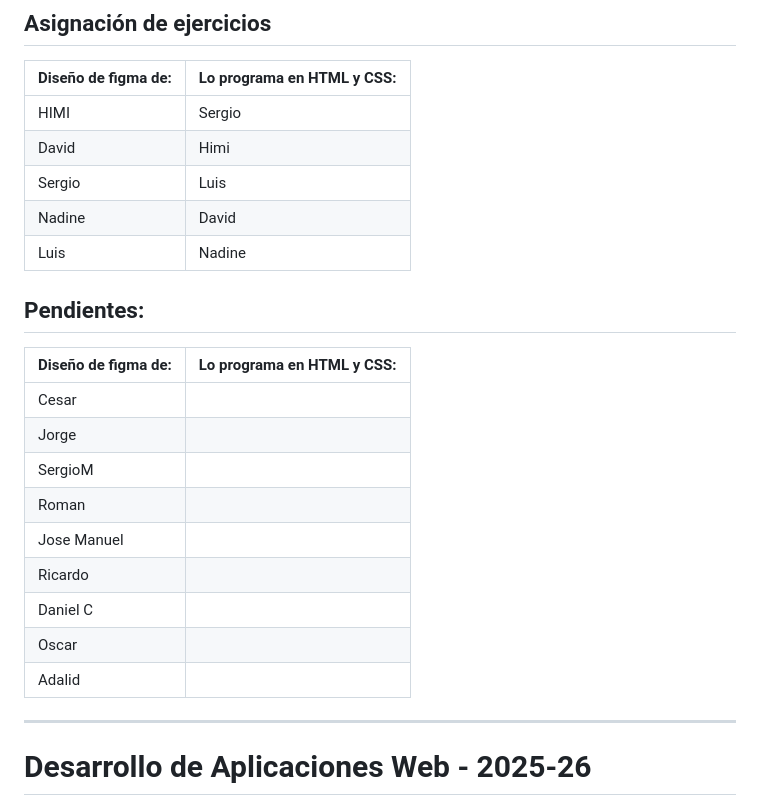
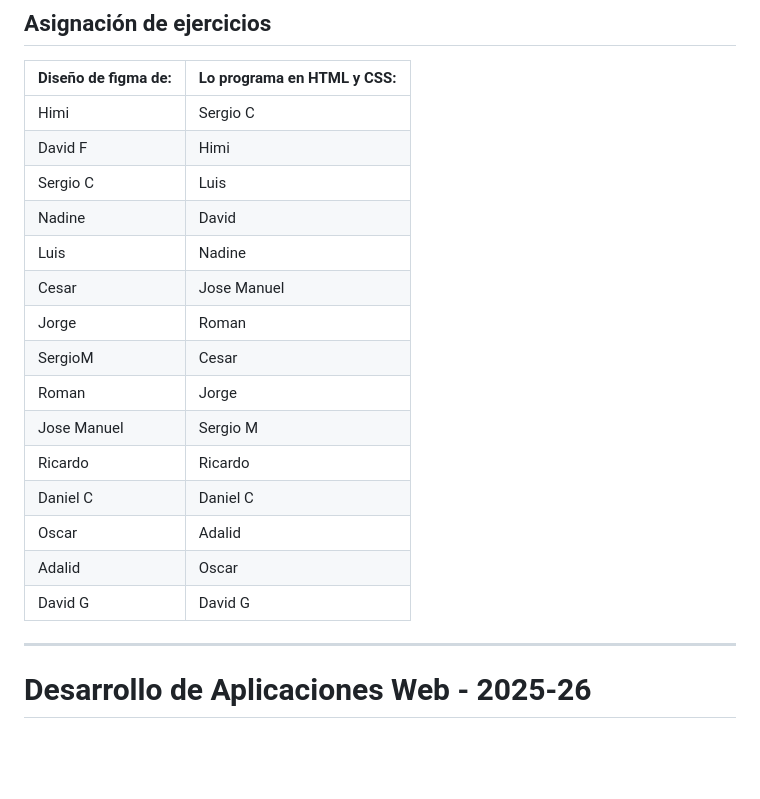
Before and after one commit to ksizorCode/desAppWeb25, a Markdown page: README.md, the part around the change. GitHub-like rendering; blank space fills up the shorter version.

```diff
--- a/README.md
+++ b/README.md
@@ -11,24 +11,21 @@ https://www.figma.com/design/2OMhucfCrhLtQ0DQSFaAia/DATW---Prototipado?node-id=0
 
 |Diseño de figma de:   | Lo programa en HTML y CSS:   |
 |------------|---------------|
-|HIMI        |Sergio         |
-|David       | Himi          |
-|Sergio      |Luis           |
-|Nadine      |David          |
-|Luis        |Nadine         |
-
-## Pendientes:
-|Diseño de figma de:   | Lo programa en HTML y CSS:   |
-|------------|----------|
-|Cesar       |          |
-|Jorge       |          |
-|SergioM     |          |
-|Roman       |          |
-|Jose Manuel |          |
-|Ricardo     |          |
-|Daniel C    |          |
-|Oscar       |          |
-|Adalid      |          |
+|Himi        |Sergio C    |
+|David F     |Himi        |
+|Sergio C    |Luis        |
+|Nadine      |David       |
+|Luis        |Nadine      |
+|Cesar       |Jose Manuel |
+|Jorge       |Roman       |
+|SergioM     |Cesar       |
+|Roman       |Jorge       |
+|Jose Manuel |Sergio M    |
+|Ricardo     |Ricardo     |
+|Daniel C    |Daniel C    |
+|Oscar       |Adalid      |
+|Adalid      |Oscar       |
+|David G     |David G     |
 ---
 
 # Desarrollo de Aplicaciones Web - 2025-26
```
